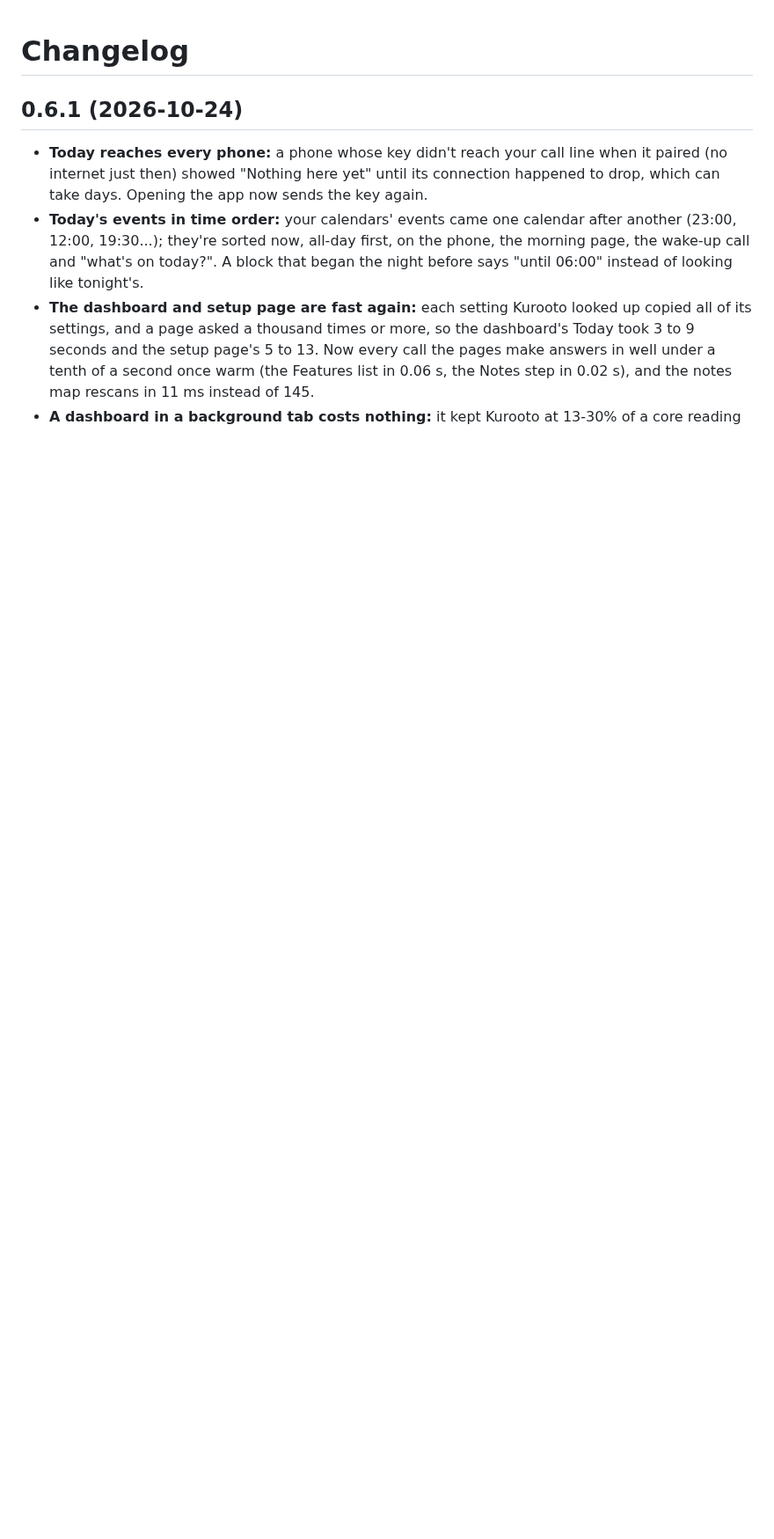
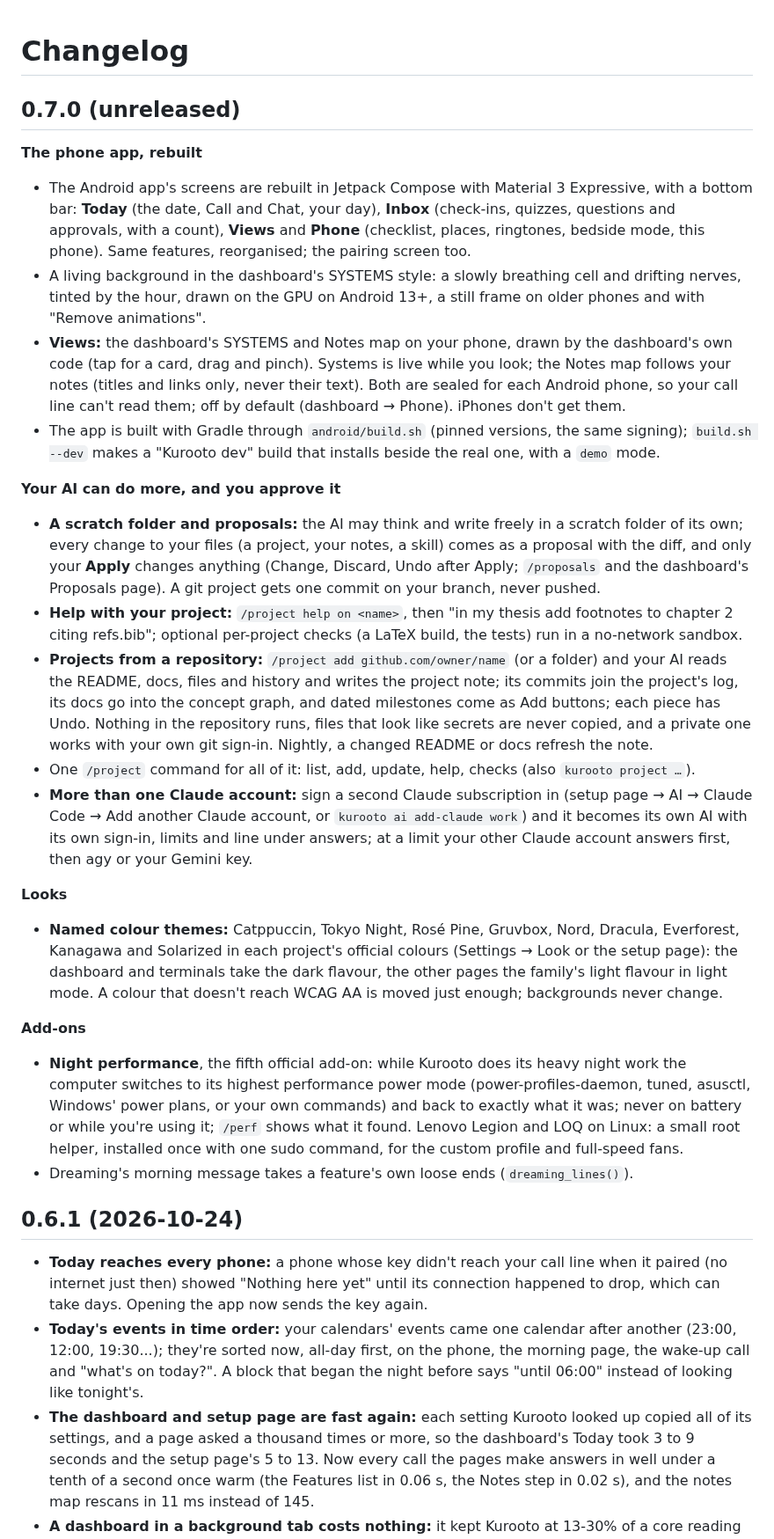
Before and after one commit to avtarfr/kurooto, a Markdown page: CHANGELOG.md, the part around the change. Shown at 88% size. GitHub-like rendering; blank space fills up the shorter version.

Commit message:
CHANGELOG: 0.7.0 so far
Co-Authored-By: Claude Opus 5.5 <noreply@anthropic.com>

```diff
--- a/CHANGELOG.md
+++ b/CHANGELOG.md
@@ -1,4 +1,51 @@
 # Changelog
+
+## 0.7.0 (unreleased)
+
+**The phone app, rebuilt**
+- The Android app's screens are rebuilt in Jetpack Compose with Material 3 Expressive, with a bottom bar: **Today**
+  (the date, Call and Chat, your day), **Inbox** (check-ins, quizzes, questions and approvals, with a count), **Views**
+  and **Phone** (checklist, places, ringtones, bedside mode, this phone). Same features, reorganised; the pairing screen
+  too.
+- A living background in the dashboard's SYSTEMS style: a slowly breathing cell and drifting nerves, tinted by the hour,
+  drawn on the GPU on Android 13+, a still frame on older phones and with "Remove animations".
+- **Views:** the dashboard's SYSTEMS and Notes map on your phone, drawn by the dashboard's own code (tap for a card,
+  drag and pinch). Systems is live while you look; the Notes map follows your notes (titles and links only, never
+  their text). Both are sealed for each Android phone, so your call line can't read them; off by default (dashboard →
+  Phone). iPhones don't get them.
+- The app is built with Gradle through `android/build.sh` (pinned versions, the same signing); `build.sh --dev` makes a
+  "Kurooto dev" build that installs beside the real one, with a `demo` mode.
+
+**Your AI can do more, and you approve it**
+- **A scratch folder and proposals:** the AI may think and write freely in a scratch folder of its own; every change to
+  your files (a project, your notes, a skill) comes as a proposal with the diff, and only your **Apply** changes
+  anything (Change, Discard, Undo after Apply; `/proposals` and the dashboard's Proposals page). A git project gets one
+  commit on your branch, never pushed.
+- **Help with your project:** `/project help on <name>`, then "in my thesis add footnotes to chapter 2 citing
+  refs.bib"; optional per-project checks (a LaTeX build, the tests) run in a no-network sandbox.
+- **Projects from a repository:** `/project add github.com/owner/name` (or a folder) and your AI reads the README, docs,
+  files and history and writes the project note; its commits join the project's log, its docs go into the concept
+  graph, and dated milestones come as Add buttons; each piece has Undo. Nothing in the repository runs, files that look
+  like secrets are never copied, and a private one works with your own git sign-in. Nightly, a changed README or docs
+  refresh the note.
+- One `/project` command for all of it: list, add, update, help, checks (also `kurooto project …`).
+- **More than one Claude account:** sign a second Claude subscription in (setup page → AI → Claude Code → Add another
+  Claude account, or `kurooto ai add-claude work`) and it becomes its own AI with its own sign-in, limits and line under
+  answers; at a limit your other Claude account answers first, then agy or your Gemini key.
+
+**Looks**
+- **Named colour themes:** Catppuccin, Tokyo Night, Rosé Pine, Gruvbox, Nord, Dracula, Everforest, Kanagawa and
+  Solarized in each project's official colours (Settings → Look or the setup page): the dashboard and terminals take the
+  dark flavour, the other pages the family's light flavour in light mode. A colour that doesn't reach WCAG AA is moved
+  just enough; backgrounds never change.
+
+**Add-ons**
+- **Night performance**, the fifth official add-on: while Kurooto does its heavy night work the computer switches to
+  its highest performance power mode (power-profiles-daemon, tuned, asusctl, Windows' power plans, or your own
+  commands) and back to exactly what it was; never on battery or while you're using it; `/perf` shows what it found.
+  Lenovo Legion and LOQ on Linux: a small root helper, installed once with one sudo command, for the custom profile and
+  full-speed fans.
+- Dreaming's morning message takes a feature's own loose ends (`dreaming_lines()`).
 
 ## 0.6.1 (2026-10-24)
 
```
